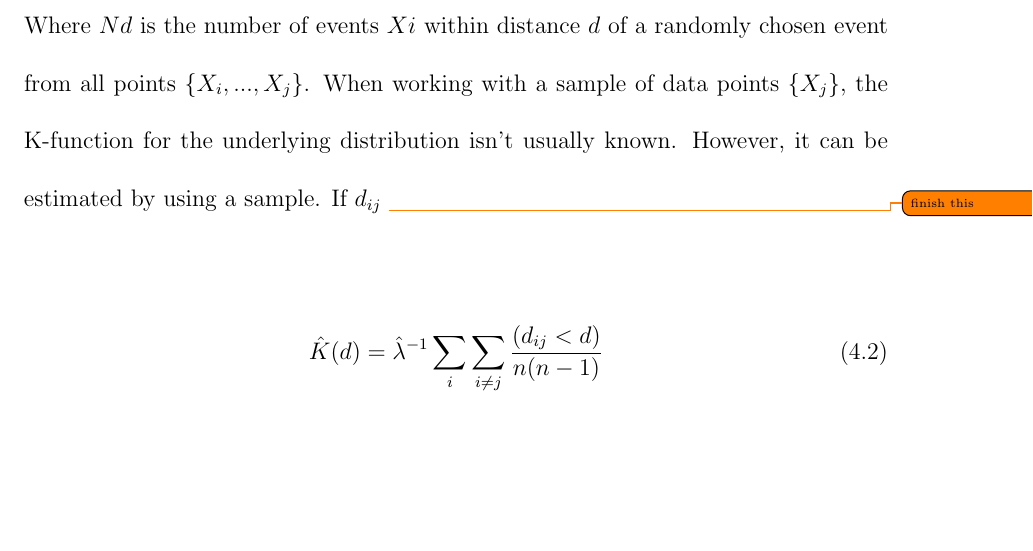
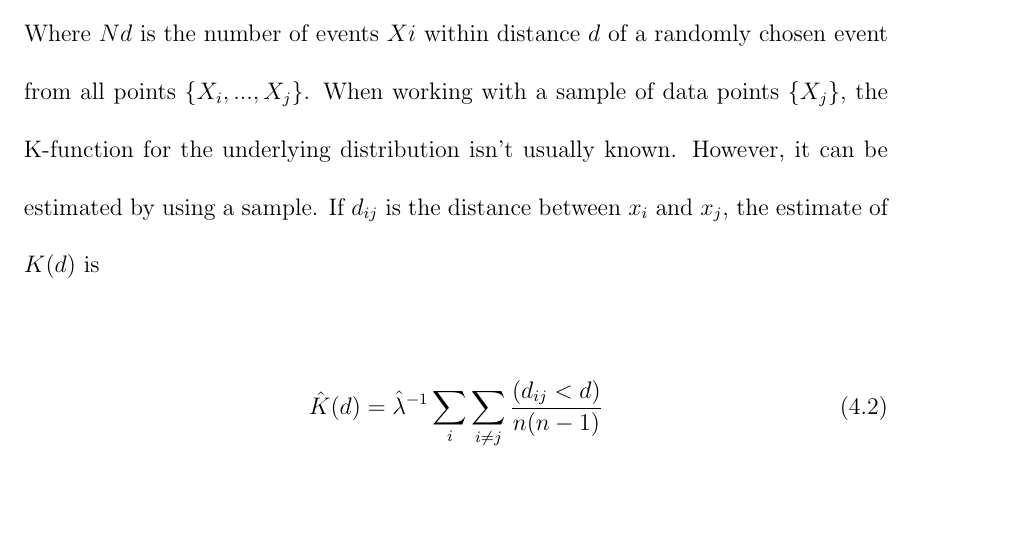
Before and after one commit to MartinLe5/Writing-Shell, a LaTeX thesis (main.tex, which reads ChapterIIIb.tex): part of page 73 of 334, cut so that both start at the same text, the shorter picture padded with empty space. Compiled offline with pdfLaTeX.

Commit message:
Updates from Overleaf

```diff
--- a/ChapterIIIb.tex
+++ b/ChapterIIIb.tex
@@ -273,7 +273,7 @@ The K-function in it's most basic form can be written as follows:
 \begin{equation}
 K(d) = \lambda^{-1}E(Nd)
 \end{equation}
-Where $Nd$ is the number of events $Xi$ within distance $d$ of a randomly chosen event from all points $\{X_{i},...,X_{j} \}$.  When working with a sample of data points $\{ X_{j} \}$, the K-function for the underlying distribution isn't usually known.  However, it can be estimated by using a sample.  If $d_{ij}$ \todo{finish this}
+Where $Nd$ is the number of events $Xi$ within distance $d$ of a randomly chosen event from all points $\{X_{i},...,X_{j} \}$.  When working with a sample of data points $\{ X_{j} \}$, the K-function for the underlying distribution isn't usually known.  However, it can be estimated by using a sample.  If $d_{ij}$ is the distance between $x_{i}$ and $x_{j}$, the estimate of $K(d)$ is
 
 \begin{equation}
 \hat{K}(d) = \hat{\lambda}^{-1}\sum_{i}\sum_{i \neq j}\dfrac{(d_{ij} < d)}{n(n-1)}
```
